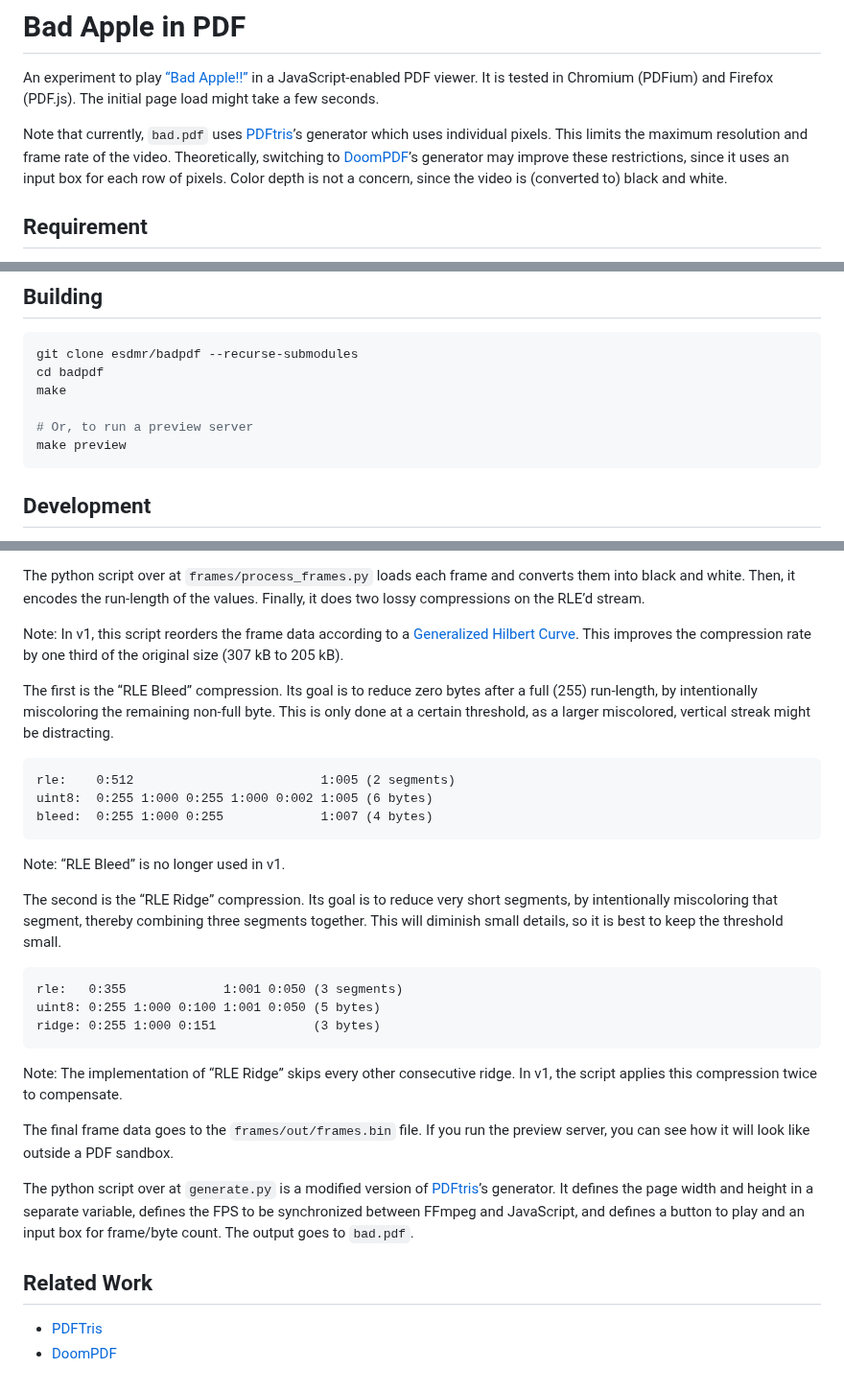
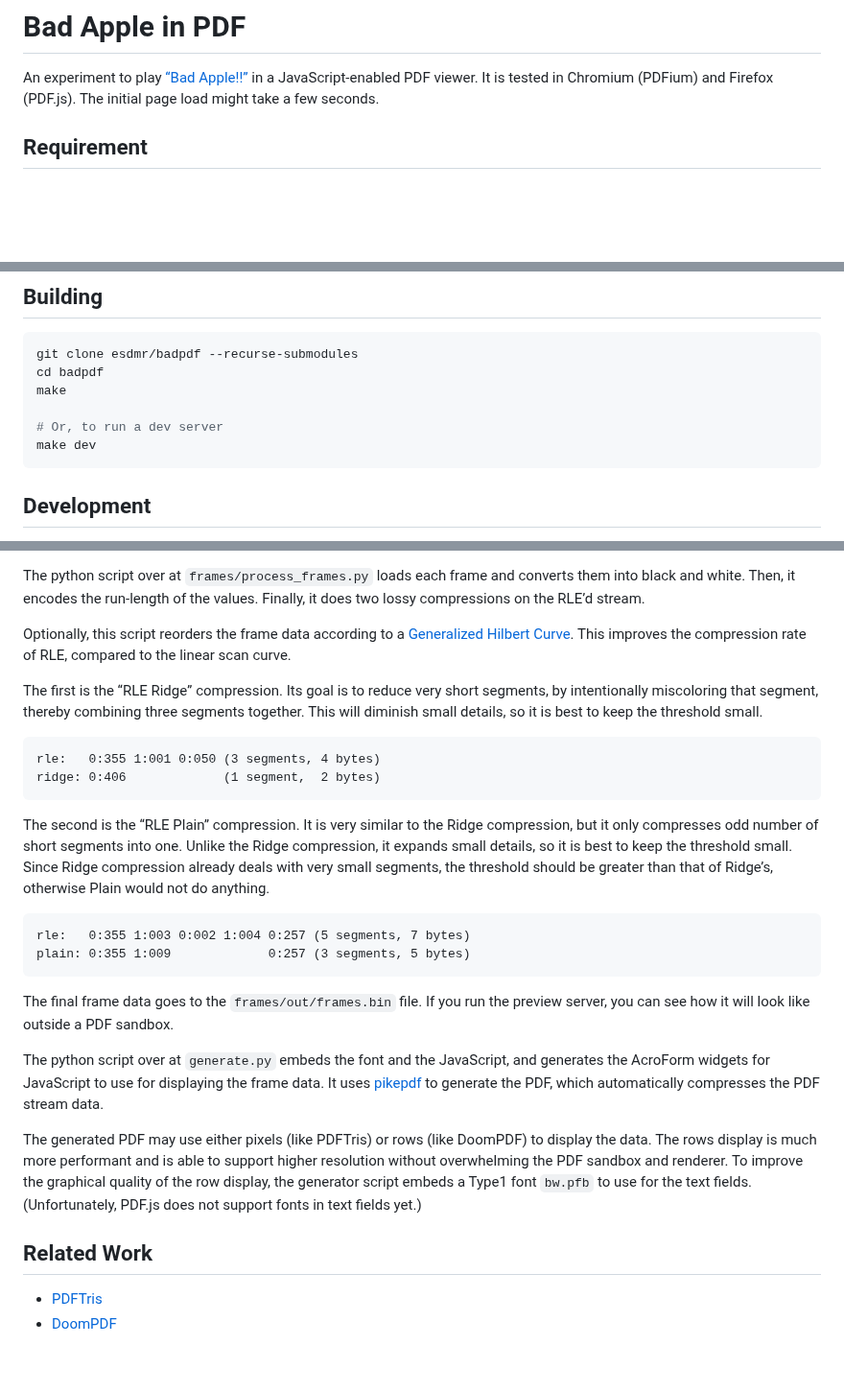
Before and after one commit to esdmr/badpdf, a Markdown page: README.md, 3 parts joined by grey strips. Shown at 96% size. Drawn GitHub-style; blank space fills up the shorter version.

````diff
--- a/README.md
+++ b/README.md
@@ -3,12 +3,6 @@
 An experiment to play [“Bad Apple!!”][bad-apple] in a JavaScript-enabled PDF
 viewer. It is tested in Chromium (PDFium) and Firefox (PDF.js). The initial page
 load might take a few seconds.
-
-Note that currently, `bad.pdf` uses [PDFtris][pdftris]’s generator which uses
-individual pixels. This limits the maximum resolution and frame rate of the
-video. Theoretically, switching to [DoomPDF][doompdf]’s generator may improve
-these restrictions, since it uses an input box for each row of pixels. Color
-depth is not a concern, since the video is (converted to) black and white.
 
 ## Requirement
 
@@ -27,8 +21,8 @@ git clone esdmr/badpdf --recurse-submodules
 cd badpdf
 make
 
-# Or, to run a preview server
-make preview
+# Or, to run a dev server
+make dev
 ```
 
 ## Development
@@ -50,45 +44,45 @@ The python script over at `frames/process_frames.py` loads each frame and conver
 them into black and white. Then, it encodes the run-length of the values.
 Finally, it does two lossy compressions on the RLE’d stream.
 
-Note: In v1, this script reorders the frame data according to a [Generalized
-Hilbert Curve][gilbert]. This improves the compression rate by one third of the
-original size (307 kB to 205 kB).
+Optionally, this script reorders the frame data according to a [Generalized
+Hilbert Curve][gilbert]. This improves the compression rate of RLE, compared to
+the linear scan curve.
 
-The first is the “RLE Bleed” compression. Its goal is to reduce zero bytes
-after a full (255) run-length, by intentionally miscoloring the remaining
-non-full byte. This is only done at a certain threshold, as a larger miscolored,
-vertical streak might be distracting.
-
-```
-rle:    0:512                         1:005 (2 segments)
-uint8:  0:255 1:000 0:255 1:000 0:002 1:005 (6 bytes)
-bleed:  0:255 1:000 0:255             1:007 (4 bytes)
-```
-
-Note: “RLE Bleed” is no longer used in v1.
-
-The second is the “RLE Ridge” compression. Its goal is to reduce very short
+The first is the “RLE Ridge” compression. Its goal is to reduce very short
 segments, by intentionally miscoloring that segment, thereby combining three
 segments together. This will diminish small details, so it is best to keep the
 threshold small.
 
 ```
-rle:   0:355             1:001 0:050 (3 segments)
-uint8: 0:255 1:000 0:100 1:001 0:050 (5 bytes)
-ridge: 0:255 1:000 0:151             (3 bytes)
+rle:   0:355 1:001 0:050 (3 segments, 4 bytes)
+ridge: 0:406             (1 segment,  2 bytes)
 ```
+The second is the “RLE Plain” compression. It is very similar to the Ridge
+compression, but it only compresses odd number of short segments into one.
+Unlike the Ridge compression, it expands small details, so it is best to keep
+the threshold small. Since Ridge compression already deals with very small
+segments, the threshold should be greater than that of Ridge’s, otherwise Plain
+would not do anything.
 
-Note: The implementation of “RLE Ridge” skips every other consecutive ridge.
-In v1, the script applies this compression twice to compensate.
+```
+rle:   0:355 1:003 0:002 1:004 0:257 (5 segments, 7 bytes)
+plain: 0:355 1:009             0:257 (3 segments, 5 bytes)
+```
 
 The final frame data goes to the `frames/out/frames.bin` file. If you run the
 preview server, you can see how it will look like outside a PDF sandbox.
 
-The python script over at `generate.py` is a modified version of
-[PDFtris][pdftris]’s generator. It defines the page width and height in a
-separate variable, defines the FPS to be synchronized between FFmpeg and
-JavaScript, and defines a button to play and an input box for frame/byte count.
-The output goes to `bad.pdf`.
+The python script over at `generate.py` embeds the font and the JavaScript, and
+generates the AcroForm widgets for JavaScript to use for displaying the frame
+data. It uses [pikepdf][pikepdf] to generate the PDF, which automatically
+compresses the PDF stream data.
+
+The generated PDF may use either pixels (like PDFTris) or rows (like DoomPDF) to
+display the data. The rows display is much more performant and is able to
+support higher resolution without overwhelming the PDF sandbox and renderer. To
+improve the graphical quality of the row display, the generator script embeds a
+Type1 font `bw.pfb` to use for the text fields. (Unfortunately, PDF.js does not
+support fonts in text fields yet.)
 
 ## Related Work
 
````
Also changed, not shown: other parts of README.md (+1 -0 lines).
